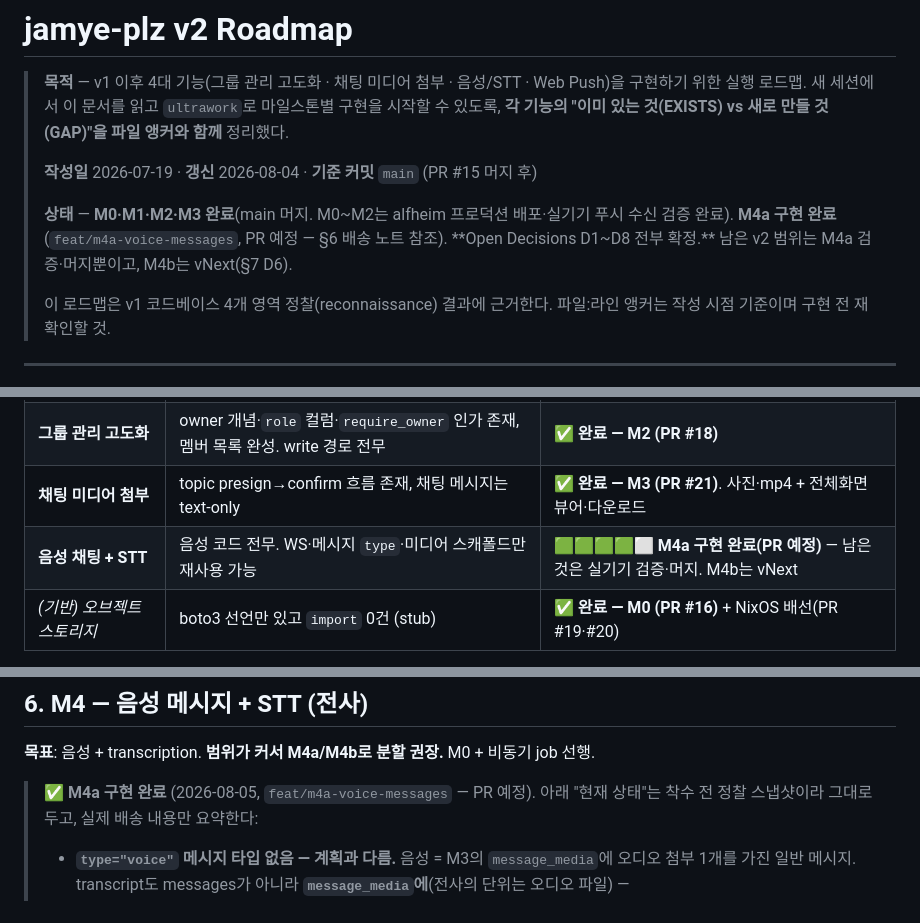
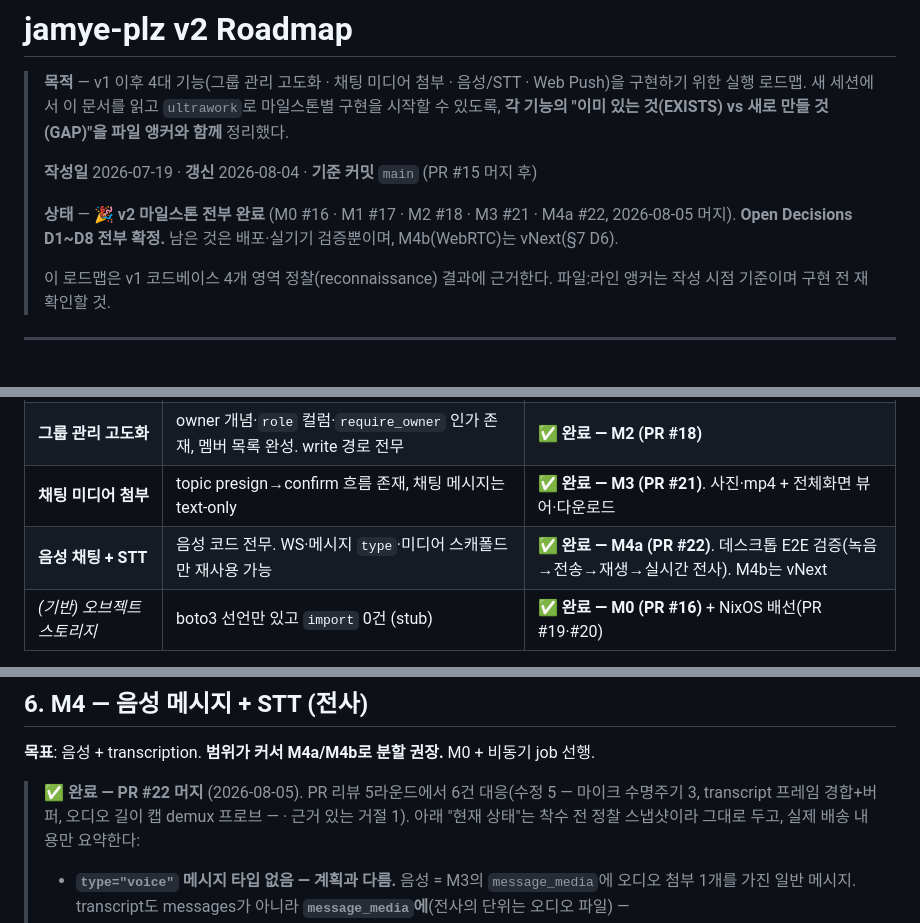
Before and after one commit to jamye-plz/jamye-plz, a Markdown page: docs/planning/002-v2-roadmap.md, 3 parts joined by grey strips. Rendered like a GitHub page.

Commit message:
docs: v2 roadmap complete — M4a merged (#22)
All five milestones are merged. Records the five review rounds on #22 and
what remains: deployment and on-device verification. M4b stays vNext.

```diff
--- a/docs/planning/002-v2-roadmap.md
+++ b/docs/planning/002-v2-roadmap.md
@@ -7,9 +7,8 @@
 >
 > **작성일** 2026-07-19 · **갱신** 2026-08-04 · **기준 커밋** `main` (PR #15 머지 후)
 >
-> **상태** — **M0·M1·M2·M3 완료**(main 머지. M0~M2는 alfheim 프로덕션 배포·실기기 푸시 수신 검증 완료).
-> **M4a 구현 완료**(`feat/m4a-voice-messages`, PR 예정 — §6 배송 노트 참조).
-> **Open Decisions D1~D8 전부 확정.** 남은 v2 범위는 M4a 검증·머지뿐이고, M4b는 vNext(§7 D6).
+> **상태** — 🎉 **v2 마일스톤 전부 완료** (M0 #16 · M1 #17 · M2 #18 · M3 #21 · M4a #22, 2026-08-05 머지).
+> **Open Decisions D1~D8 전부 확정.** 남은 것은 배포·실기기 검증뿐이며, M4b(WebRTC)는 vNext(§7 D6).
 >
 > 이 로드맵은 v1 코드베이스 4개 영역 정찰(reconnaissance) 결과에 근거한다. 파일:라인
 > 앵커는 작성 시점 기준이며 구현 전 재확인할 것.
@@ -28,7 +27,7 @@ v1은 놀랄 만큼 많은 부분이 **이미 스캐폴딩**돼 있다. v2의
 | **Web Push (VAPID)** | 모델·엔드포인트·SW 핸들러·pywebpush 의존성까지 완비, send 경로만 stub | ✅ **완료 — M1 (PR #17)**. 배포 후 실기기 수신 검증 |
 | **그룹 관리 고도화** | owner 개념·`role` 컬럼·`require_owner` 인가 존재, 멤버 목록 완성. write 경로 전무 | ✅ **완료 — M2 (PR #18)** |
 | **채팅 미디어 첨부** | topic presign→confirm 흐름 존재, 채팅 메시지는 text-only | ✅ **완료 — M3 (PR #21)**. 사진·mp4 + 전체화면 뷰어·다운로드 |
-| **음성 채팅 + STT** | 음성 코드 전무. WS·메시지 `type`·미디어 스캐폴드만 재사용 가능 | 🟩🟩🟩🟩⬜ **M4a 구현 완료(PR 예정)** — 남은 것은 실기기 검증·머지. M4b는 vNext |
+| **음성 채팅 + STT** | 음성 코드 전무. WS·메시지 `type`·미디어 스캐폴드만 재사용 가능 | ✅ **완료 — M4a (PR #22)**. 데스크톱 E2E 검증(녹음→전송→재생→실시간 전사). M4b는 vNext |
 | *(기반) 오브젝트 스토리지* | boto3 선언만 있고 `import` 0건 (stub) | ✅ **완료 — M0 (PR #16)** + NixOS 배선(PR #19·#20) |
 
 **가장 중요한 통찰 2가지**
@@ -343,7 +342,8 @@ M4  음성 메시지 + STT            ← M0 + 비동기 job   [최대·최고
 
 **목표**: 음성 + transcription. **범위가 커서 M4a/M4b로 분할 권장.** M0 + 비동기 job 선행.
 
-> ✅ **M4a 구현 완료** (2026-08-05, `feat/m4a-voice-messages` — PR 예정). 아래 "현재 상태"는 착수 전
+> ✅ **완료 — PR #22 머지** (2026-08-05). PR 리뷰 5라운드에서 6건 대응(수정 5 — 마이크 수명주기 3,
+> transcript 프레임 경합+버퍼, 오디오 길이 캡 demux 프로브 — · 근거 있는 거절 1). 아래 "현재 상태"는 착수 전
 > 정찰 스냅샷이라 그대로 두고, 실제 배송 내용만 요약한다:
 > - **`type="voice"` 메시지 타입 없음 — 계획과 다름.** 음성 = M3의 `message_media`에 오디오 첨부
 >   1개를 가진 일반 메시지. transcript도 messages가 아니라 **`message_media`에**(전사의 단위는
```
Also changed, not shown: other parts of docs/planning/002-v2-roadmap.md (+1 -1 lines).
